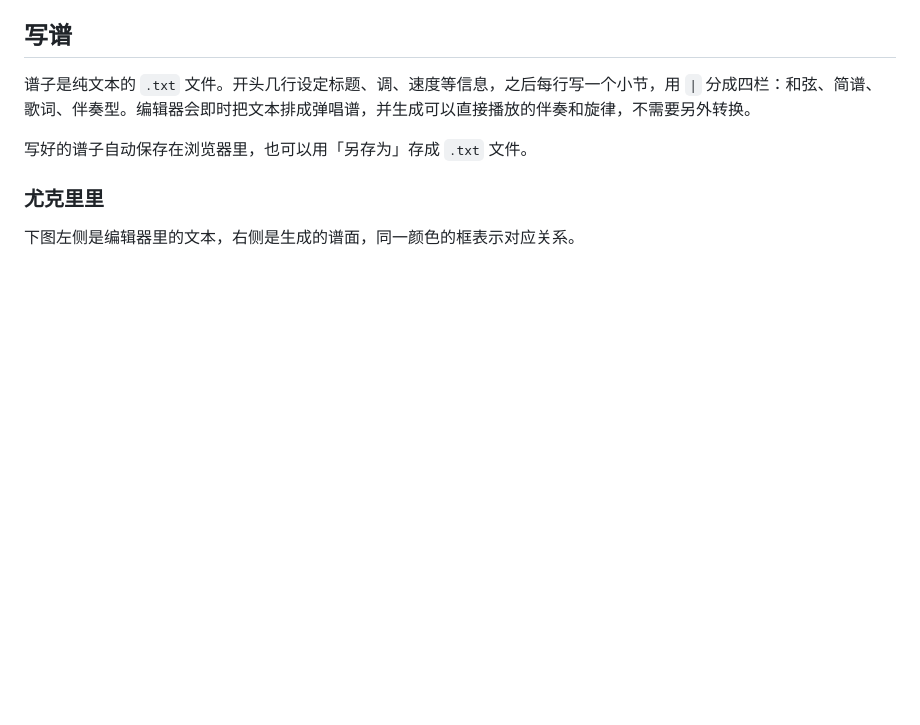
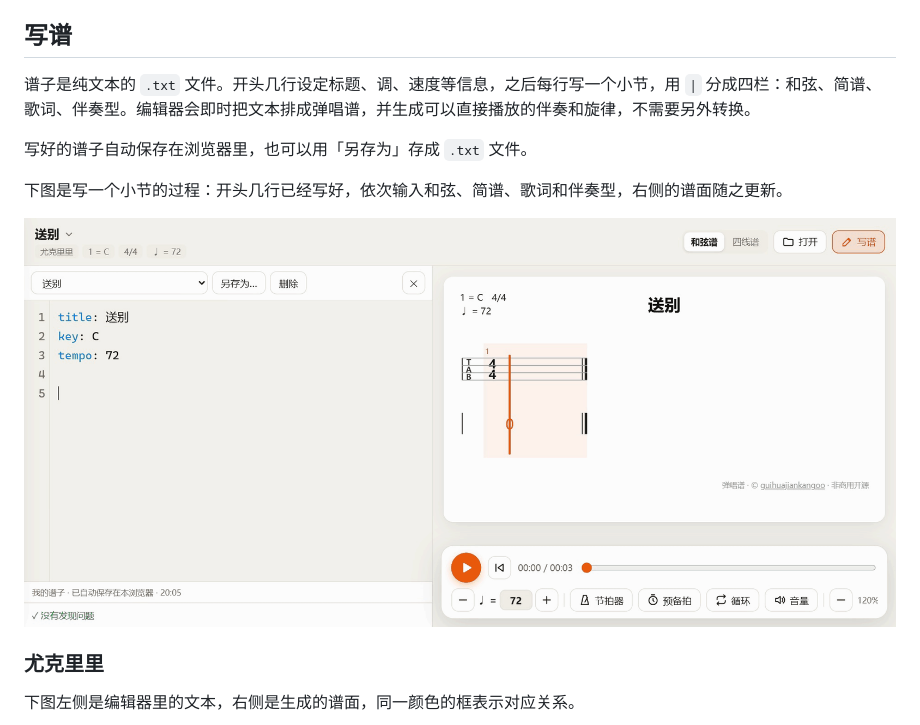
Before and after one commit to guihuajiankangoo/tanchang-pu, a Markdown page: README.md, the part around the change. Rendered like a GitHub page; pictures changed too: docs/write.gif (added); blank space fills up the shorter version.

```diff
--- a/README.md
+++ b/README.md
@@ -39,6 +39,10 @@
 谱子是纯文本的 `.txt` 文件。开头几行设定标题、调、速度等信息，之后每行写一个小节，用 `|` 分成四栏：和弦、简谱、歌词、伴奏型。编辑器会即时把文本排成弹唱谱，并生成可以直接播放的伴奏和旋律，不需要另外转换。
 
 写好的谱子自动保存在浏览器里，也可以用「另存为」存成 `.txt` 文件。
+
+下图是写一个小节的过程：开头几行已经写好，依次输入和弦、简谱、歌词和伴奏型，右侧的谱面随之更新。
+
+![写一个小节的过程](docs/write.gif)
 
 ### 尤克里里
 
```
Also changed, not shown: README.en.md (+4 -0 lines).
